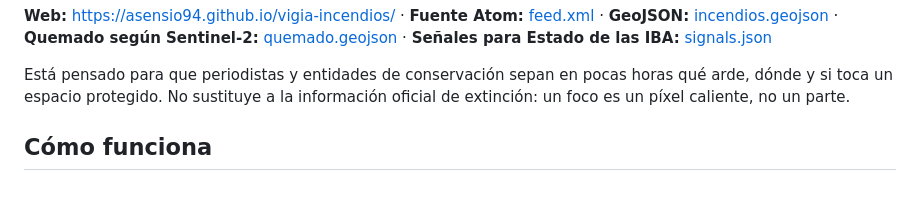
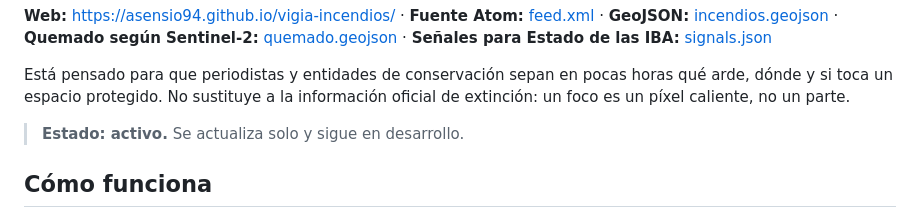
Before and after one commit to Asensio94/vigia-incendios, a Markdown page: README.md, the part around the change. GitHub-like rendering; blank space fills up the shorter version.

Commit message:
Add project status to README
Co-Authored-By: Claude Opus 5.5 <noreply@anthropic.com>

```diff
--- a/README.md
+++ b/README.md
@@ -15,6 +15,8 @@ superficie quemada se estima con imágenes de Sentinel-2 en cuanto hay una pasad
 Está pensado para que periodistas y entidades de conservación sepan en pocas horas qué
 arde, dónde y si toca un espacio protegido. No sustituye a la información oficial de
 extinción: un foco es un píxel caliente, no un parte.
+
+> **Estado: activo.** Se actualiza solo y sigue en desarrollo.
 
 ## Cómo funciona
 
```
